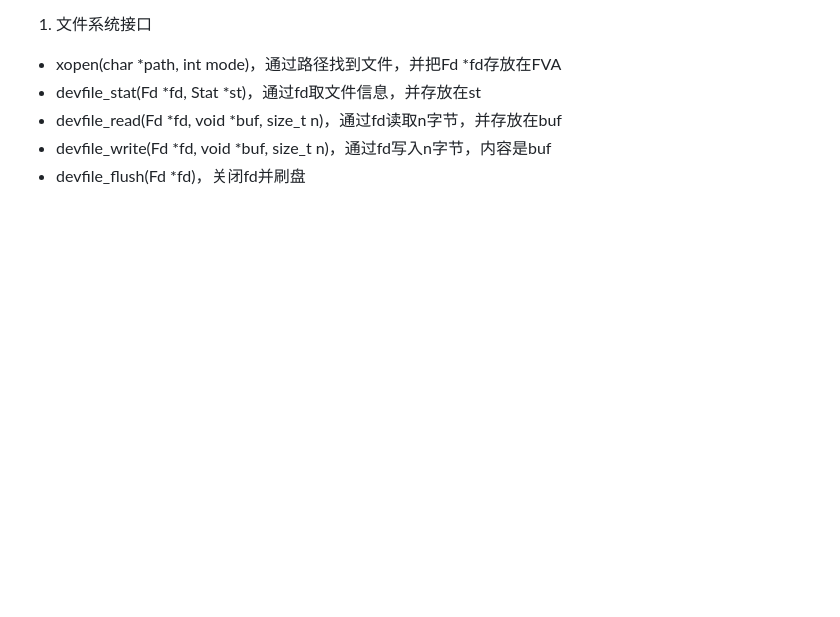
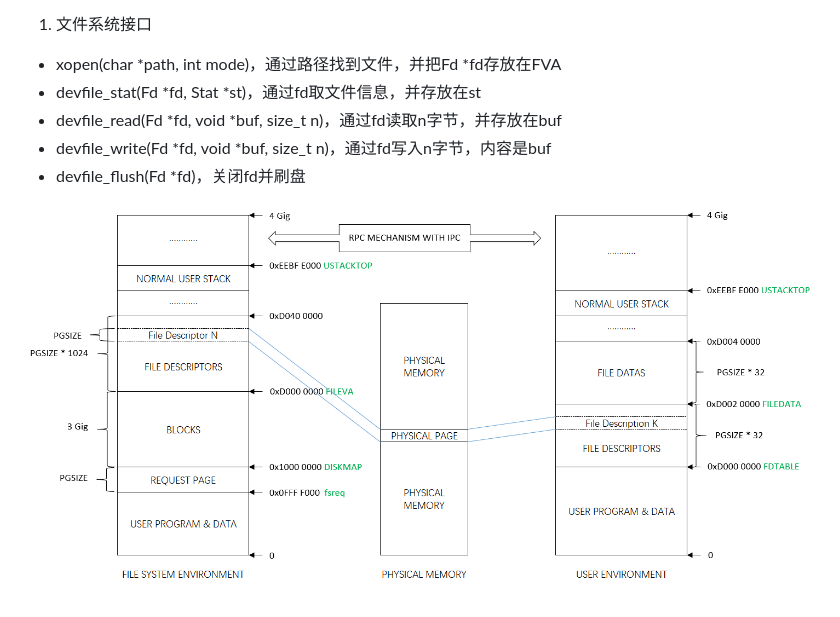
Before and after one commit to xing393939/ostep-study, a Markdown page: docs/4.md, the part around the change. Drawn GitHub-style; pictures changed too: images/xv6-lab5.png (added); blank space fills up the shorter version.

```diff
--- a/docs/4.md
+++ b/docs/4.md
@@ -233,3 +233,5 @@ kern/init.c:i386_init ==> kern/init.c:boot_aps =================================
   * devfile_read(Fd *fd, void *buf, size_t n)，通过fd读取n字节，并存放在buf
   * devfile_write(Fd *fd, void *buf, size_t n)，通过fd写入n字节，内容是buf
   * devfile_flush(Fd *fd)，关闭fd并刷盘
+
+![](../images/xv6-lab5.png)
```
